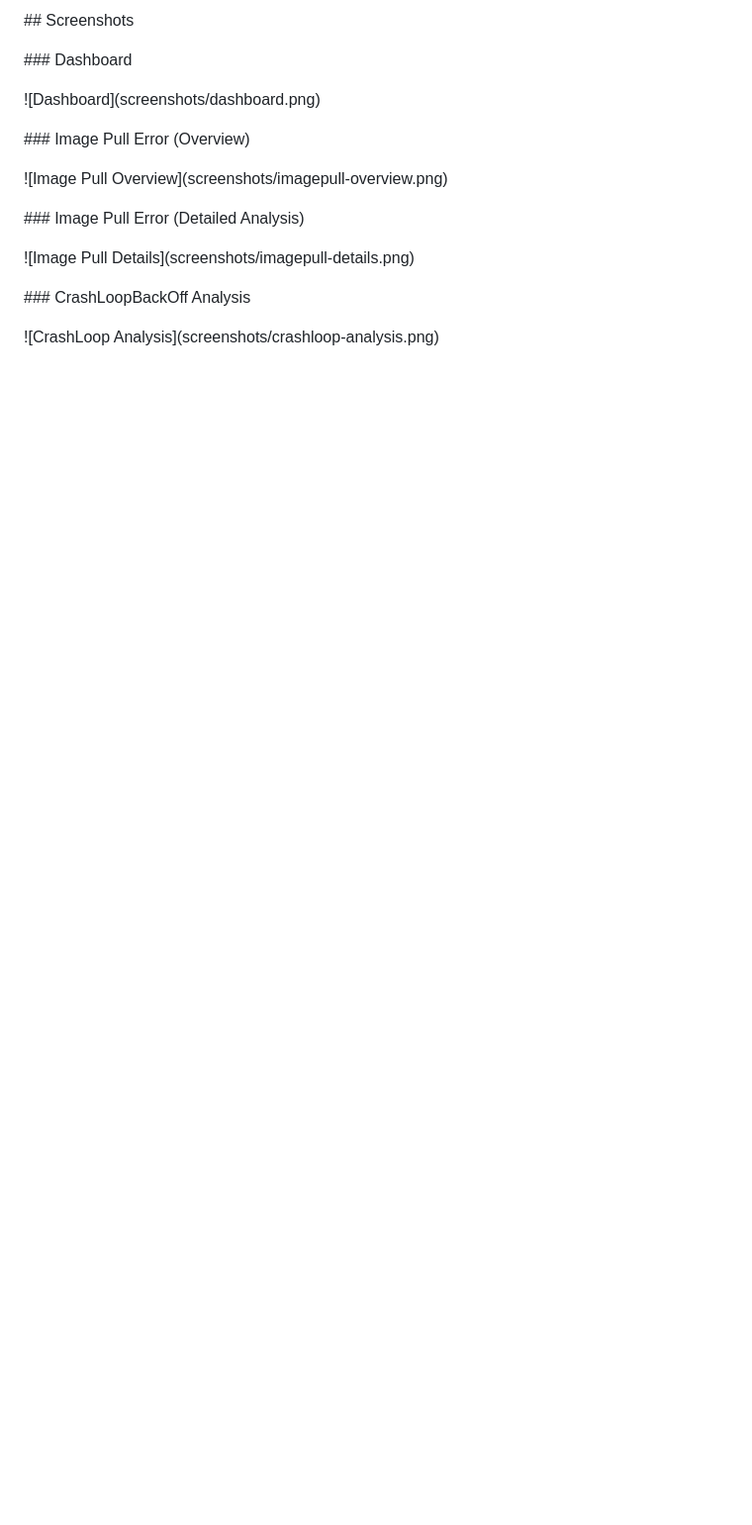
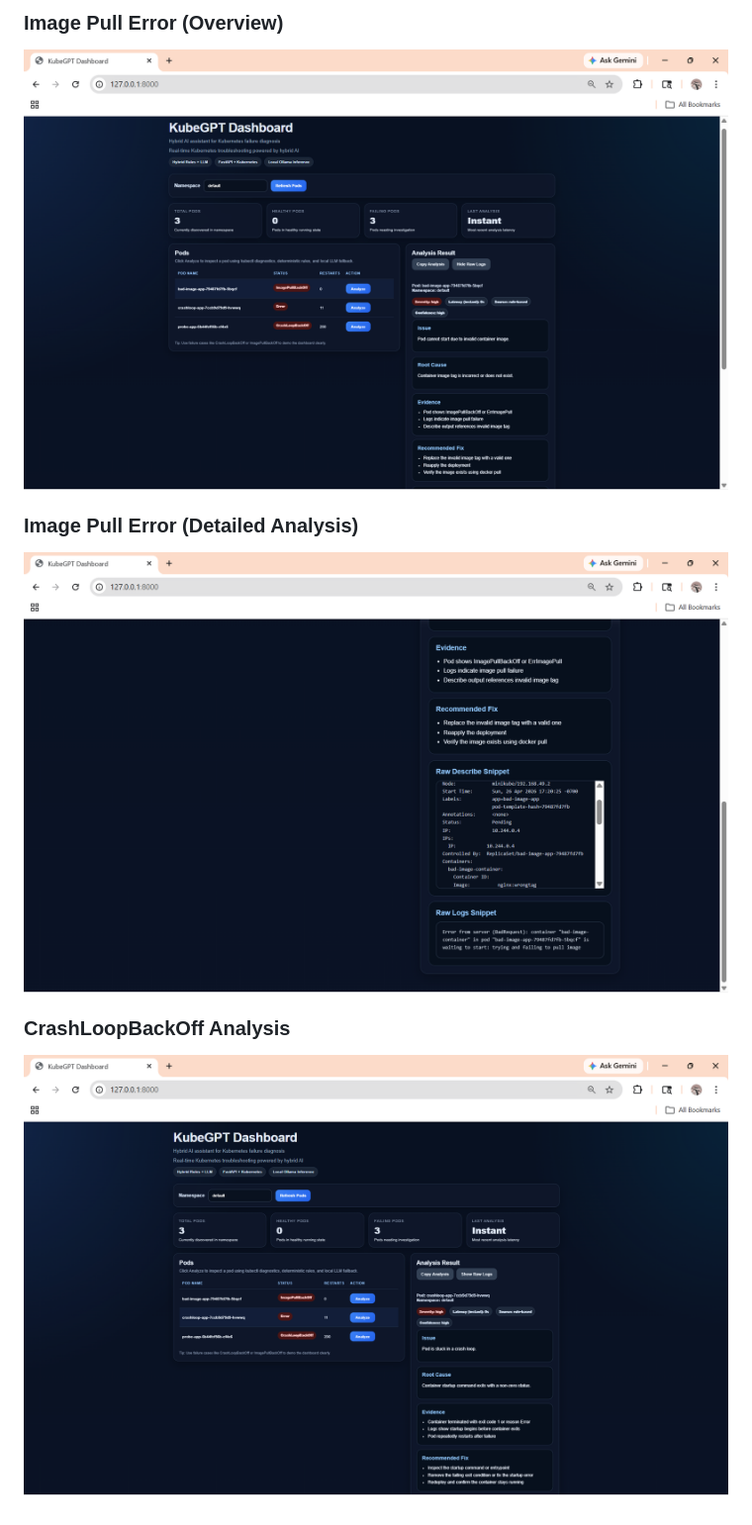
Before and after one commit to prerana-puttaswamy/kubegpt-dashboard, a Markdown page: README.md, the part around one of its changes. Shown at 99% size. Rendered like a GitHub page; blank space fills up the shorter version.

```diff
--- a/README.md
+++ b/README.md
@@ -258,26 +135,9 @@ Prerana Puttaswamy
 
-\## Screenshots
+### Image Pull Error (Overview)
+![Image Pull Overview](screenshots/imagepull-overview.png)
 
+### Image Pull Error (Detailed Analysis)
+![Image Pull Details](screenshots/imagepull-details.png)
 
-
-\### Dashboard
-
-!\[Dashboard](screenshots/dashboard.png)
-
-
-
-\### Image Pull Error (Overview)
-
-!\[Image Pull Overview](screenshots/imagepull-overview.png)
-
-
-
-\### Image Pull Error (Detailed Analysis)
-
-!\[Image Pull Details](screenshots/imagepull-details.png)
-
-
-
-\### CrashLoopBackOff Analysis
-
-!\[CrashLoop Analysis](screenshots/crashloop-analysis.png)
+### CrashLoopBackOff Analysis
+![CrashLoop Analysis](screenshots/crashloop-analysis.png)
```
Also changed, not shown: other parts of README.md (+84 -207 lines).
